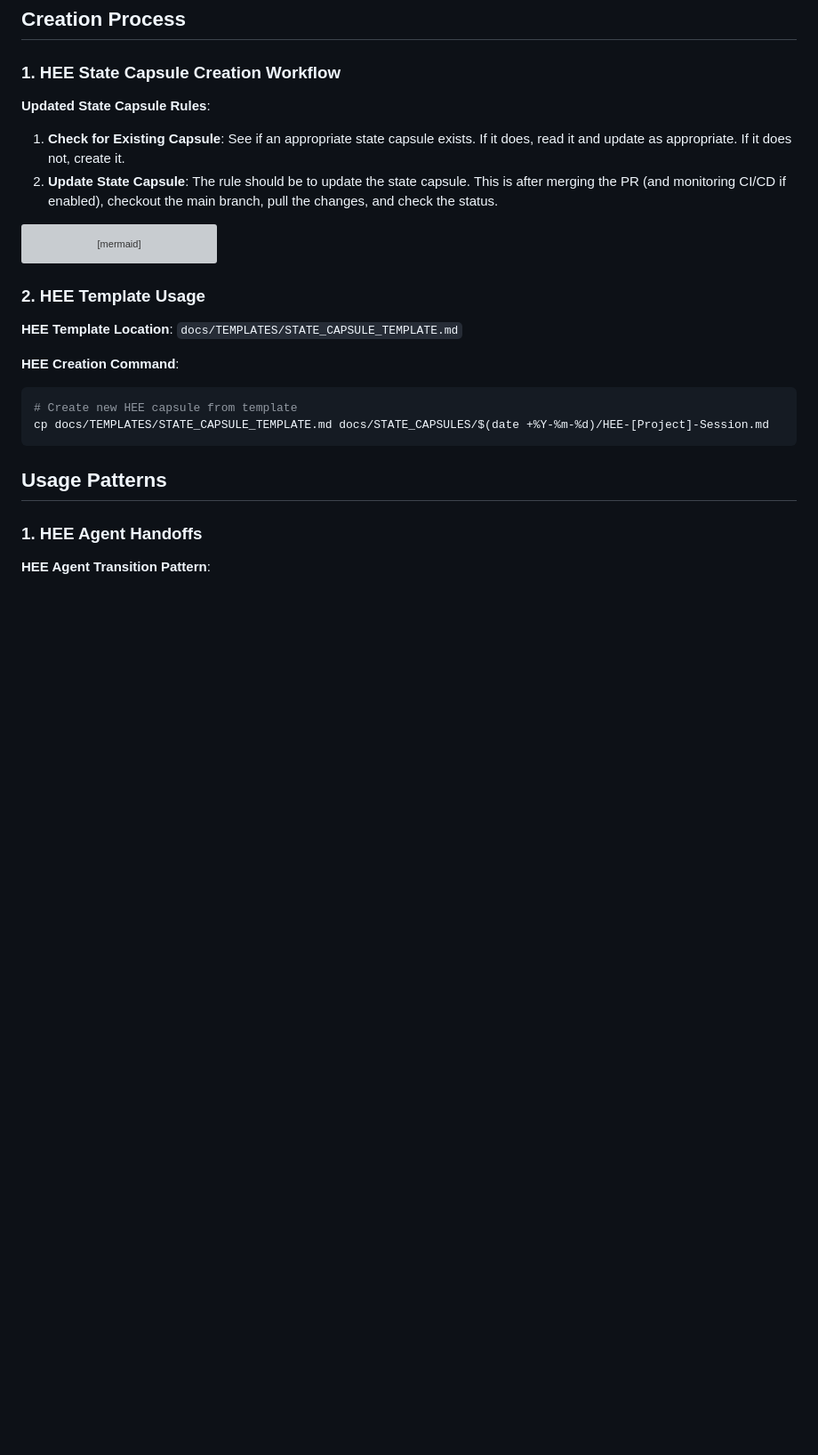
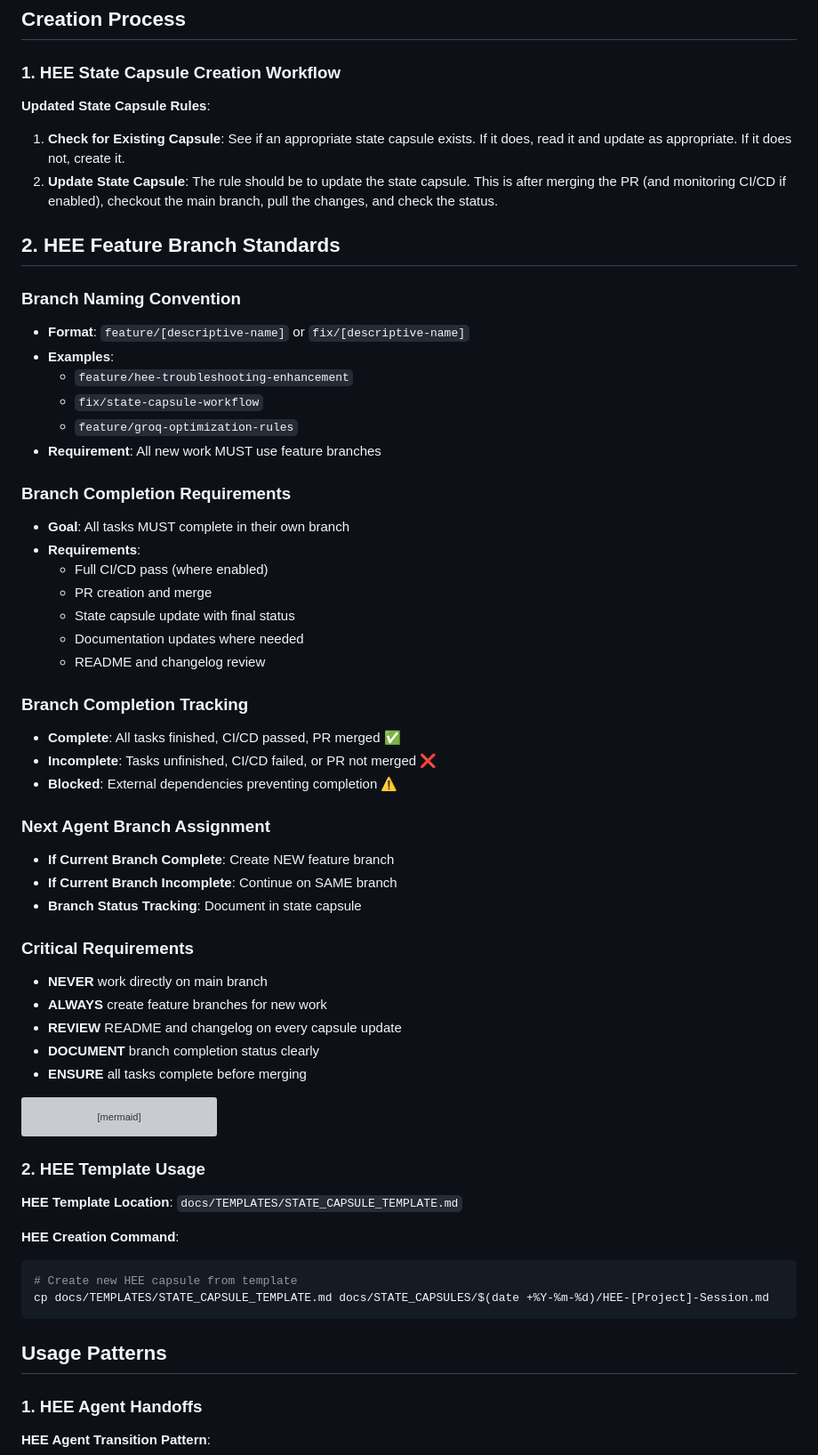
Before and after one commit to spencerbutler/human-execution-engine, a Markdown page: prompts/STATE_CAPSULE_GUIDE.md, the part around the change. Shown at 89% size. Rendered like a GitHub page; blank space fills up the shorter version; grey boxes are pictures that could not be loaded.

Commit message:
feat: Add HEE feature branch standards and completion tracking [model: claude-3.5-sonnet]
- Add mandatory feature branch naming convention
- Define branch completion requirements and tracking
- Document branch assignment rules for next agents
- Emphasize README and changelog review requirements
- Establish clear completion vs incomplete branch tracking

State Capsule: docs/STATE_CAPSULES/2026-01-24/HEE-Current-Tasks.md

````diff
--- a/prompts/STATE_CAPSULE_GUIDE.md
+++ b/prompts/STATE_CAPSULE_GUIDE.md
@@ -109,6 +109,42 @@ next_chat_bootstrap:
 
 1. **Check for Existing Capsule**: See if an appropriate state capsule exists. If it does, read it and update as appropriate. If it does not, create it.
 2. **Update State Capsule**: The rule should be to update the state capsule. This is after merging the PR (and monitoring CI/CD if enabled), checkout the main branch, pull the changes, and check the status.
+
+## 2. HEE Feature Branch Standards
+
+### **Branch Naming Convention**
+- **Format**: `feature/[descriptive-name]` or `fix/[descriptive-name]`
+- **Examples**:
+  - `feature/hee-troubleshooting-enhancement`
+  - `fix/state-capsule-workflow`
+  - `feature/groq-optimization-rules`
+- **Requirement**: All new work MUST use feature branches
+
+### **Branch Completion Requirements**
+- **Goal**: All tasks MUST complete in their own branch
+- **Requirements**:
+  - Full CI/CD pass (where enabled)
+  - PR creation and merge
+  - State capsule update with final status
+  - Documentation updates where needed
+  - README and changelog review
+
+### **Branch Completion Tracking**
+- **Complete**: All tasks finished, CI/CD passed, PR merged ✅
+- **Incomplete**: Tasks unfinished, CI/CD failed, or PR not merged ❌
+- **Blocked**: External dependencies preventing completion ⚠️
+
+### **Next Agent Branch Assignment**
+- **If Current Branch Complete**: Create NEW feature branch
+- **If Current Branch Incomplete**: Continue on SAME branch
+- **Branch Status Tracking**: Document in state capsule
+
+### **Critical Requirements**
+- **NEVER** work directly on main branch
+- **ALWAYS** create feature branches for new work
+- **REVIEW** README and changelog on every capsule update
+- **DOCUMENT** branch completion status clearly
+- **ENSURE** all tasks complete before merging
 
 ```mermaid
 graph TD
````
Also changed, not shown: 1 other file.
